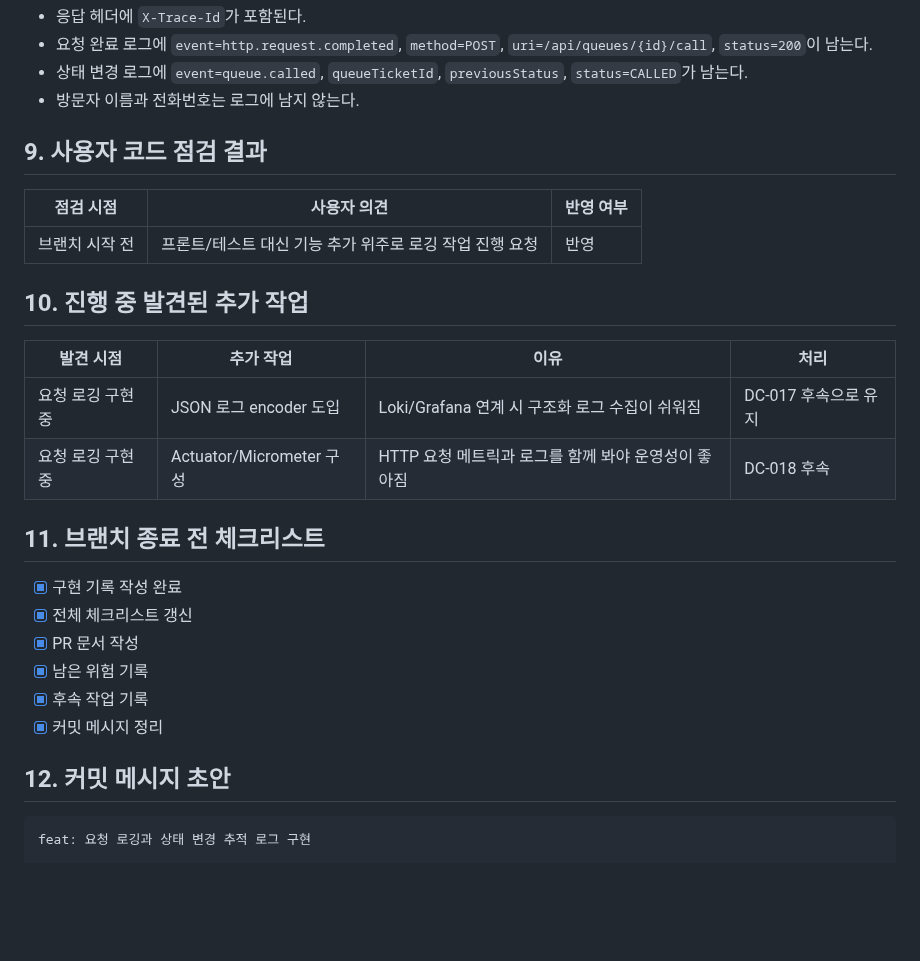
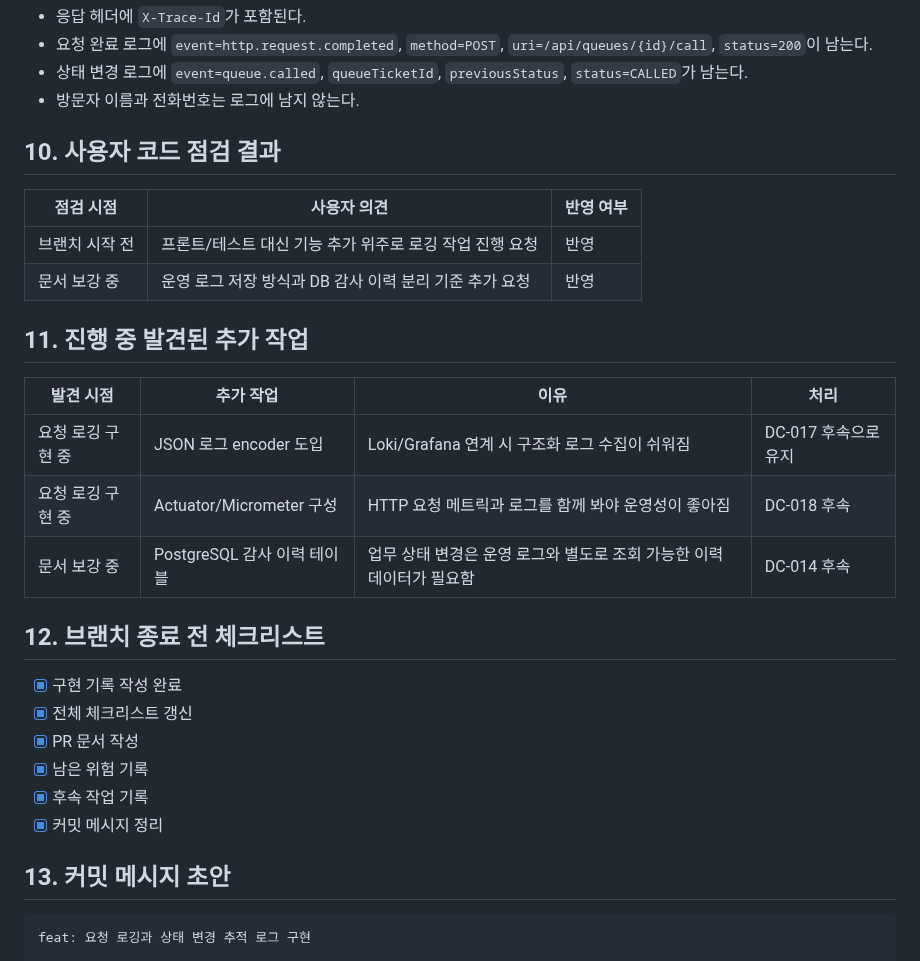
Before and after one commit to yellow-pang/health-center-smart-reservation, a Markdown page: docs/11_implementation_log/46_Request_Logging_Audit_Trace_구현_기록.md, the part around one of its changes. Rendered like a GitHub page; blank space fills up the shorter version.

````diff
--- a/docs/11_implementation_log/46_Request_Logging_Audit_Trace_구현_기록.md
+++ b/docs/11_implementation_log/46_Request_Logging_Audit_Trace_구현_기록.md
@@ -117,20 +145,22 @@ event=queue.canceled
 - 상태 변경 로그에 `event=queue.called`, `queueTicketId`, `previousStatus`, `status=CALLED`가 남는다.
 - 방문자 이름과 전화번호는 로그에 남지 않는다.
 
-## 9. 사용자 코드 점검 결과
+## 10. 사용자 코드 점검 결과
 
 | 점검 시점 | 사용자 의견 | 반영 여부 |
 |---|---|---|
 | 브랜치 시작 전 | 프론트/테스트 대신 기능 추가 위주로 로깅 작업 진행 요청 | 반영 |
+| 문서 보강 중 | 운영 로그 저장 방식과 DB 감사 이력 분리 기준 추가 요청 | 반영 |
 
-## 10. 진행 중 발견된 추가 작업
+## 11. 진행 중 발견된 추가 작업
 
 | 발견 시점 | 추가 작업 | 이유 | 처리 |
 |---|---|---|---|
 | 요청 로깅 구현 중 | JSON 로그 encoder 도입 | Loki/Grafana 연계 시 구조화 로그 수집이 쉬워짐 | DC-017 후속으로 유지 |
 | 요청 로깅 구현 중 | Actuator/Micrometer 구성 | HTTP 요청 메트릭과 로그를 함께 봐야 운영성이 좋아짐 | DC-018 후속 |
+| 문서 보강 중 | PostgreSQL 감사 이력 테이블 | 업무 상태 변경은 운영 로그와 별도로 조회 가능한 이력 데이터가 필요함 | DC-014 후속 |
 
-## 11. 브랜치 종료 전 체크리스트
+## 12. 브랜치 종료 전 체크리스트
 
 - [x] 구현 기록 작성 완료
 - [x] 전체 체크리스트 갱신
@@ -139,7 +169,7 @@ event=queue.canceled
 - [x] 후속 작업 기록
 - [x] 커밋 메시지 정리
 
-## 12. 커밋 메시지 초안
+## 13. 커밋 메시지 초안
 
 ```text
 feat: 요청 로깅과 상태 변경 추적 로그 구현
````
Also changed, not shown: other parts of docs/11_implementation_log/46_Request_Logging_Audit_Trace_구현_기록.md (+30 -2 lines), docs/11_implementation_log/47_Request_Logging_Audit_Trace_PR_작성안.md (+3 -1 lines), docs/14_deferred_cleanup/01_보류_정리_목록.md (+2 -2 lines).
